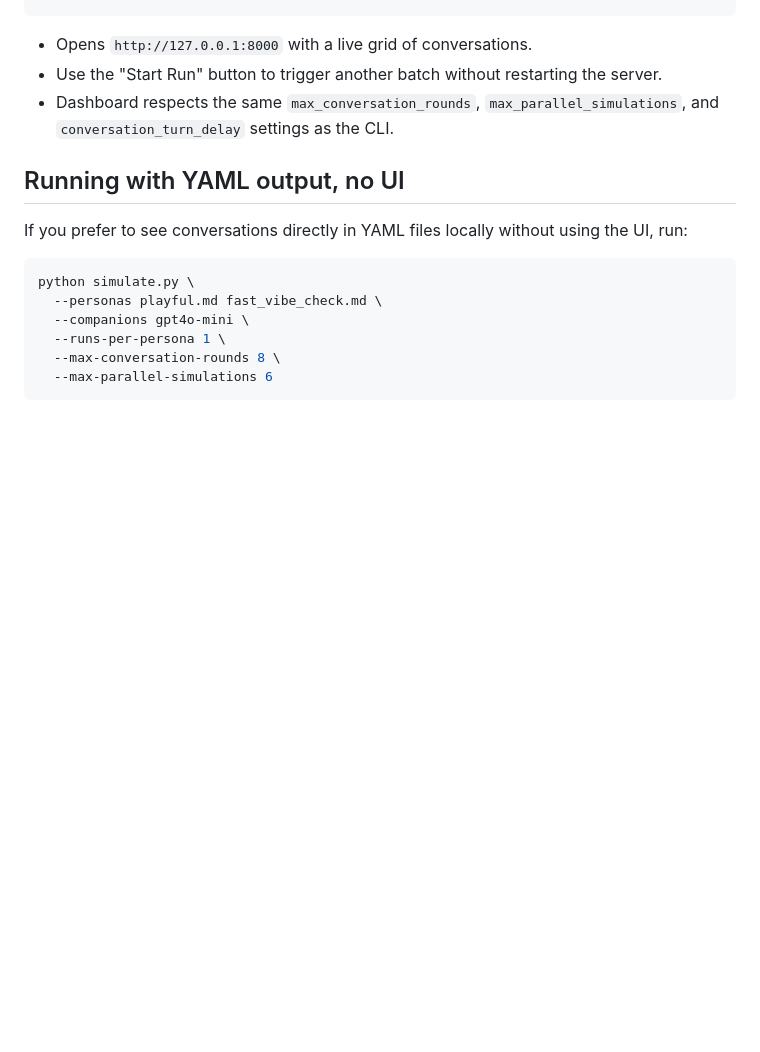
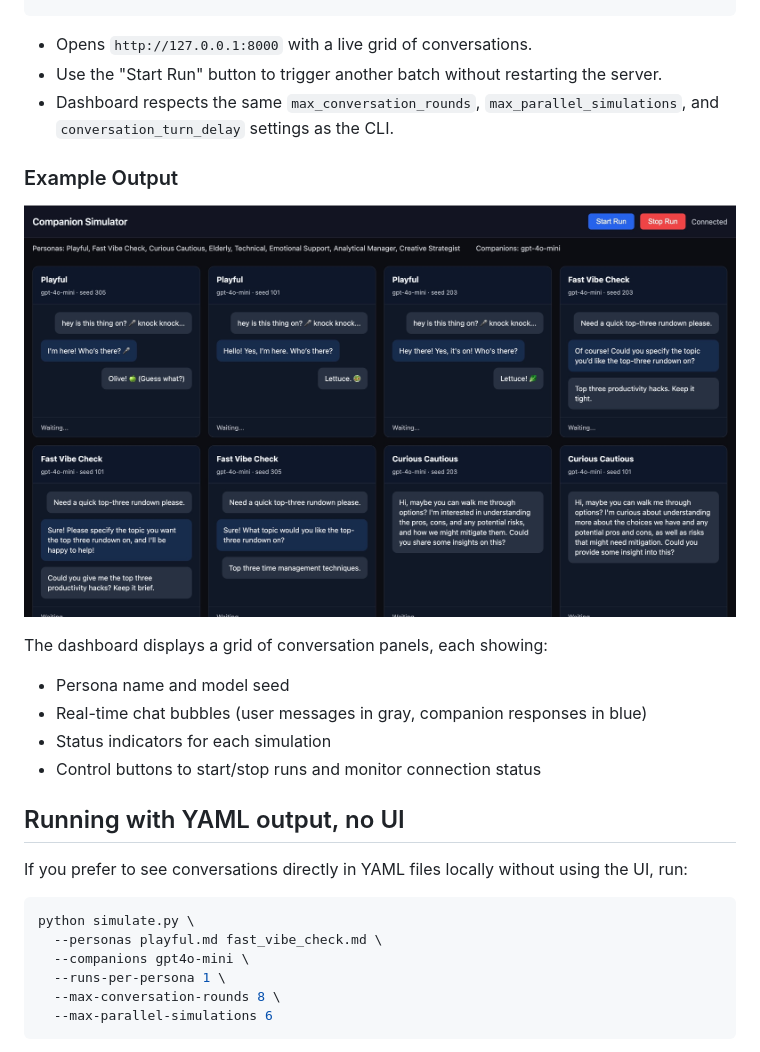
Before and after one commit to 20msc00/EMachine, a Markdown page: README.md, the part around the change. Drawn GitHub-style; pictures changed too: images/dashboard-screenshot.jpg (added); blank space fills up the shorter version.

Commit message:
add UI image

````diff
--- a/README.md
+++ b/README.md
@@ -35,6 +35,16 @@ python live_dashboard/run.py \
 - Use the "Start Run" button to trigger another batch without restarting the server.
 - Dashboard respects the same `max_conversation_rounds`, `max_parallel_simulations`, and `conversation_turn_delay` settings as the CLI.
 
+### Example Output
+
+![Companion Simulator Dashboard](images/dashboard-screenshot.jpg)
+
+The dashboard displays a grid of conversation panels, each showing:
+- Persona name and model seed
+- Real-time chat bubbles (user messages in gray, companion responses in blue)
+- Status indicators for each simulation
+- Control buttons to start/stop runs and monitor connection status
+
 ## Running with YAML output, no UI
 If you prefer to see conversations directly in YAML files locally without using the UI, run:
 ```bash
````
